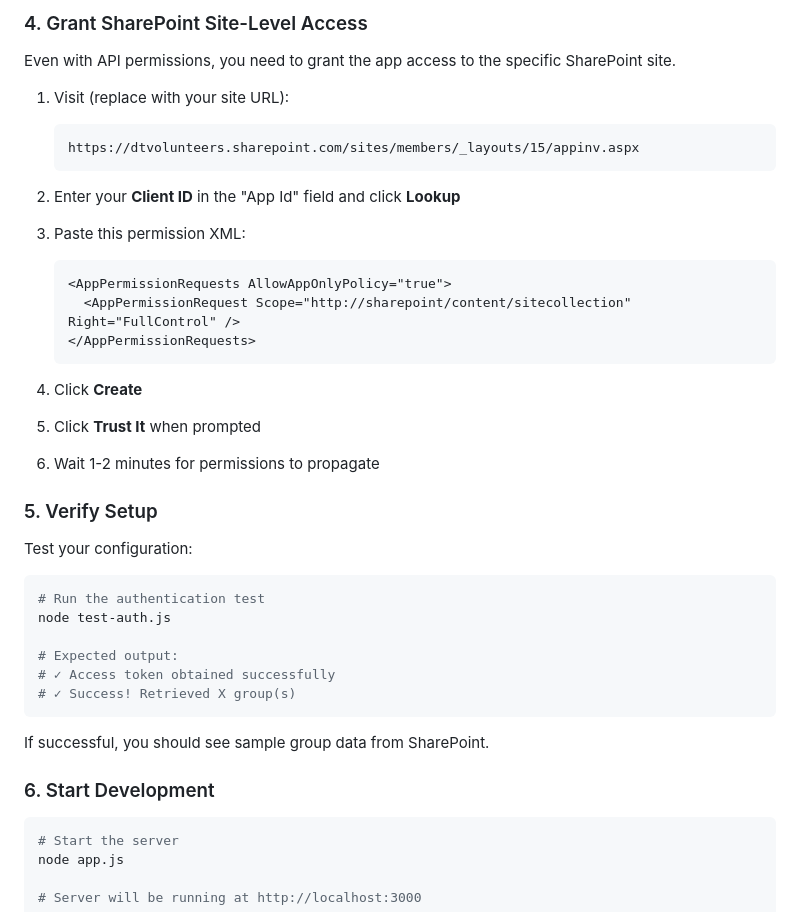
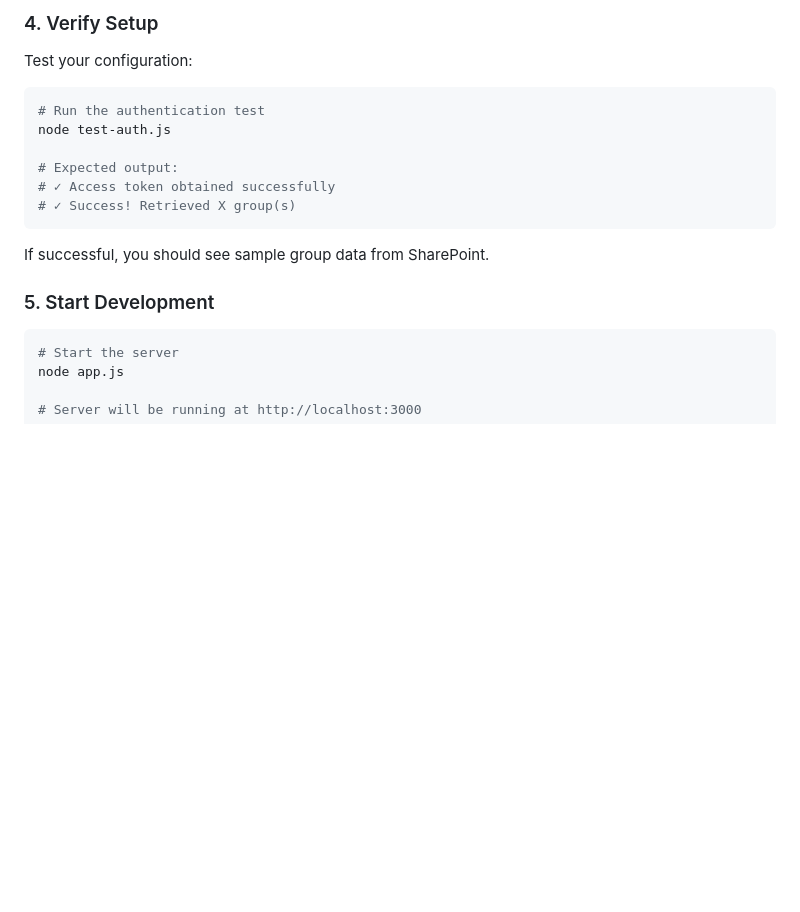
Before and after one commit to gothandy/dtv-tracker-app, a Markdown page: readme.md, the part around one of its changes. Rendered like a GitHub page; blank space fills up the shorter version.

````diff
--- a/readme.md
+++ b/readme.md
@@ -99,28 +76,4 @@ REGULARS_LIST_GUID=34b535f1-34ec-4fe6-a887-3b8523e492e1
-### 4. Grant SharePoint Site-Level Access
-
-Even with API permissions, you need to grant the app access to the specific SharePoint site.
-
-1. Visit (replace with your site URL):
-   ```
-   https://dtvolunteers.sharepoint.com/sites/members/_layouts/15/appinv.aspx
-   ```
-
-2. Enter your **Client ID** in the "App Id" field and click **Lookup**
-
-3. Paste this permission XML:
-   ```xml
-   <AppPermissionRequests AllowAppOnlyPolicy="true">
-     <AppPermissionRequest Scope="http://sharepoint/content/sitecollection" Right="FullControl" />
-   </AppPermissionRequests>
-   ```
-
-4. Click **Create**
-
-5. Click **Trust It** when prompted
-
-6. Wait 1-2 minutes for permissions to propagate
-
-### 5. Verify Setup
+### 4. Verify Setup
 
 Test your configuration:
 
@@ -135,7 +88,7 @@ node test-auth.js
 
 If successful, you should see sample group data from SharePoint.
 
-### 6. Start Development
+### 5. Start Development
 
 ```bash
 # Start the server
````
Also changed, not shown: other parts of readme.md (+53 -74 lines), claude.md (+3 -2 lines), docs/sharepoint-setup.md (added, +355 -0 lines).
